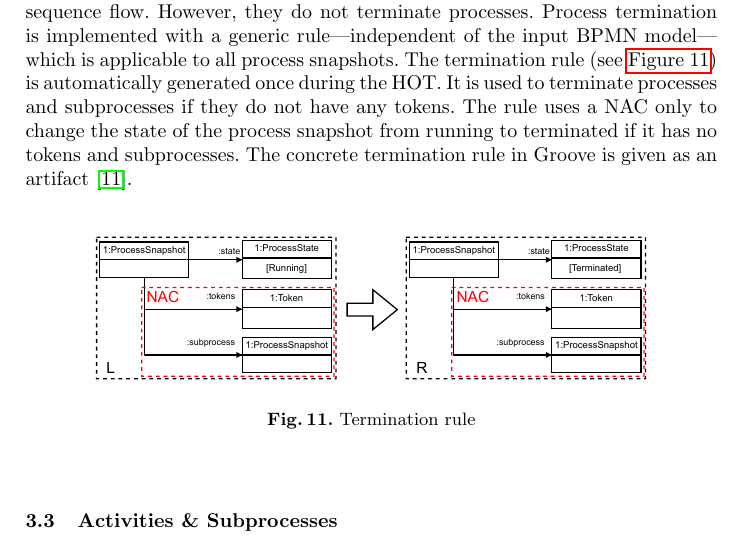
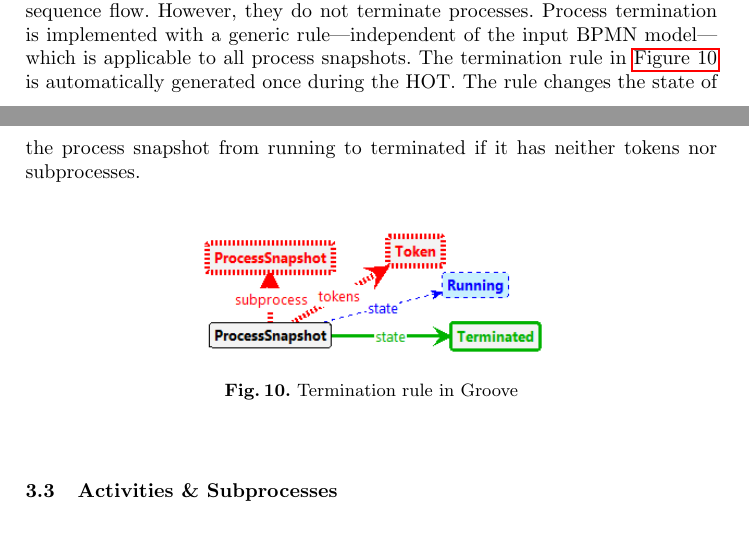
Before and after one commit to timKraeuter/ICGT-2023, a LaTeX paper (main.tex): part of page 9 of 22 before the commit and two parts of pages 8 and 9 of 21 after it, the two joined at a grey line, cut so that both start at the same text. Compiled offline with pdfLaTeX.

Commit message:
Refactored pictures

```diff
--- a/main.tex
+++ b/main.tex
@@ -304,15 +297,13 @@ The generated end event rules delete tokens one by one for each incoming sequenc
 However, they do not terminate processes.
 % General termination rule
 Process termination is implemented with a generic rule---independent of the input BPMN model---which is applicable to all process snapshots.
-The termination rule (see \autoref{fig:terminationRule}) is automatically generated once during the \gls*{hot}.
-It is used to terminate processes and subprocesses if they do not have any tokens.
-The rule uses a NAC only to change the state of the process snapshot from running to terminated if it has no tokens and subprocesses.
-The concrete termination rule in Groove is given as an artifact \cite{krauterArtifactsICGT2023}.
+The termination rule in \autoref{fig:terminationRule} is automatically generated once during the \gls*{hot}.
+The rule changes the state of the process snapshot from running to terminated if it has neither tokens nor subprocesses.
 
 \begin{figure}[ht]
     \centering
-    \includegraphics[width=.8\textwidth]{images/bpmn_semantics-termination_rule.pdf}
-    \caption{Termination rule}
+    \includegraphics[width=.5\textwidth]{images/terminate_groove.png}
+    \caption{Termination rule in Groove}
     \label{fig:terminationRule}
 \end{figure}
 
```
Also changed, not shown: images/rule_concrete.pdf, images/startGraph.pdf, images/terminate_groove.png (added), main.tex (21 more changed lines).
